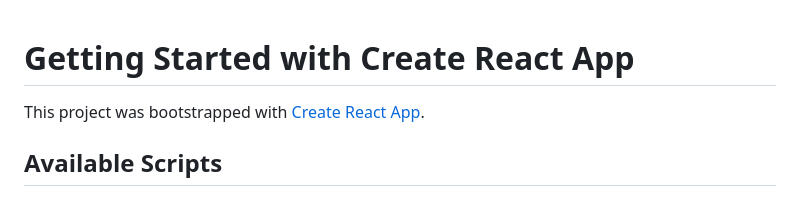
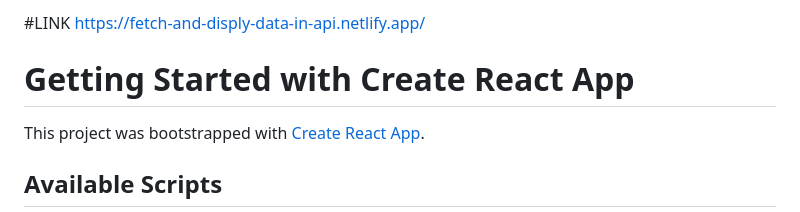
Before and after one commit to Muthuvel-M/Reactapi, a Markdown page: README.md, the part around the change. Drawn GitHub-style.

Commit message:
uploaded link

```diff
--- a/README.md
+++ b/README.md
@@ -1,3 +1,7 @@
+#LINK
+https://fetch-and-disply-data-in-api.netlify.app/
+
+
 # Getting Started with Create React App
 
 This project was bootstrapped with [Create React App](https://github.com/facebook/create-react-app).
```
